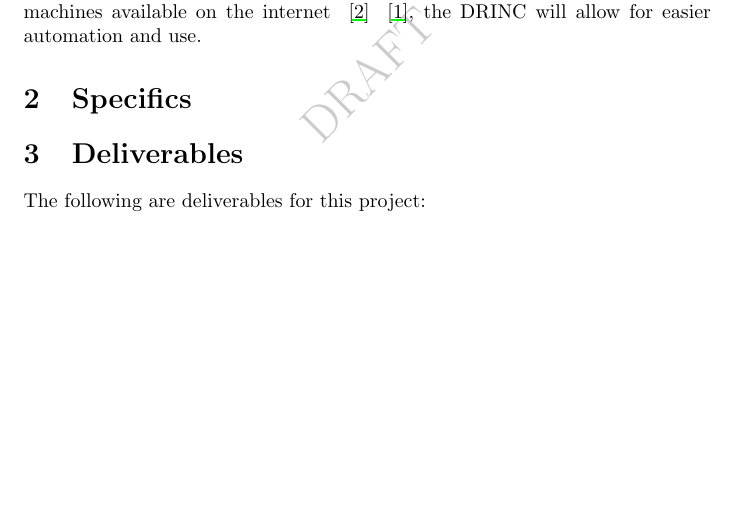
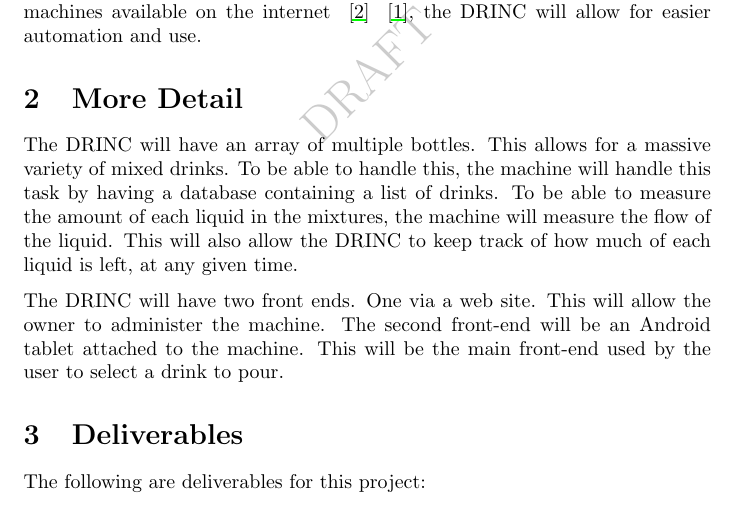
Before and after one commit to ktimins/DRINC, a LaTeX document (Proposal/index.tex): part of page 1 of 2, cut so that both start at the same text, the shorter picture padded with empty space. Compiled offline with pdfLaTeX.

Commit message:
Added More detail section (like specifics and stuff)

```diff
--- a/Proposal/index.tex
+++ b/Proposal/index.tex
@@ -99,7 +99,20 @@ multiple drink pouring machines available on the internet ~\cite{BaR2D2}
 use.
 
 
-\section{Specifics}
+\section{More Detail} %% Someone should change this section title
+
+The \subTitle{} will have an array of multiple bottles. This allows for
+a massive variety of mixed drinks. To be able to handle this, the machine
+will handle this task by having a database containing a list of drinks.
+To be able to measure the amount of each liquid in the mixtures, the
+machine will measure the flow of the liquid. This will also allow the
+\subTitle{} to keep track of how much of each liquid is left, at any given
+time.
+
+The \subTitle{} will have two front ends. One via a web site. This will
+allow the owner to administer the machine. The second front-end will be
+an Android tablet attached to the machine. This will be the main front-end
+used by the user to select a drink to pour.
 
 \section{Deliverables}
 
```
